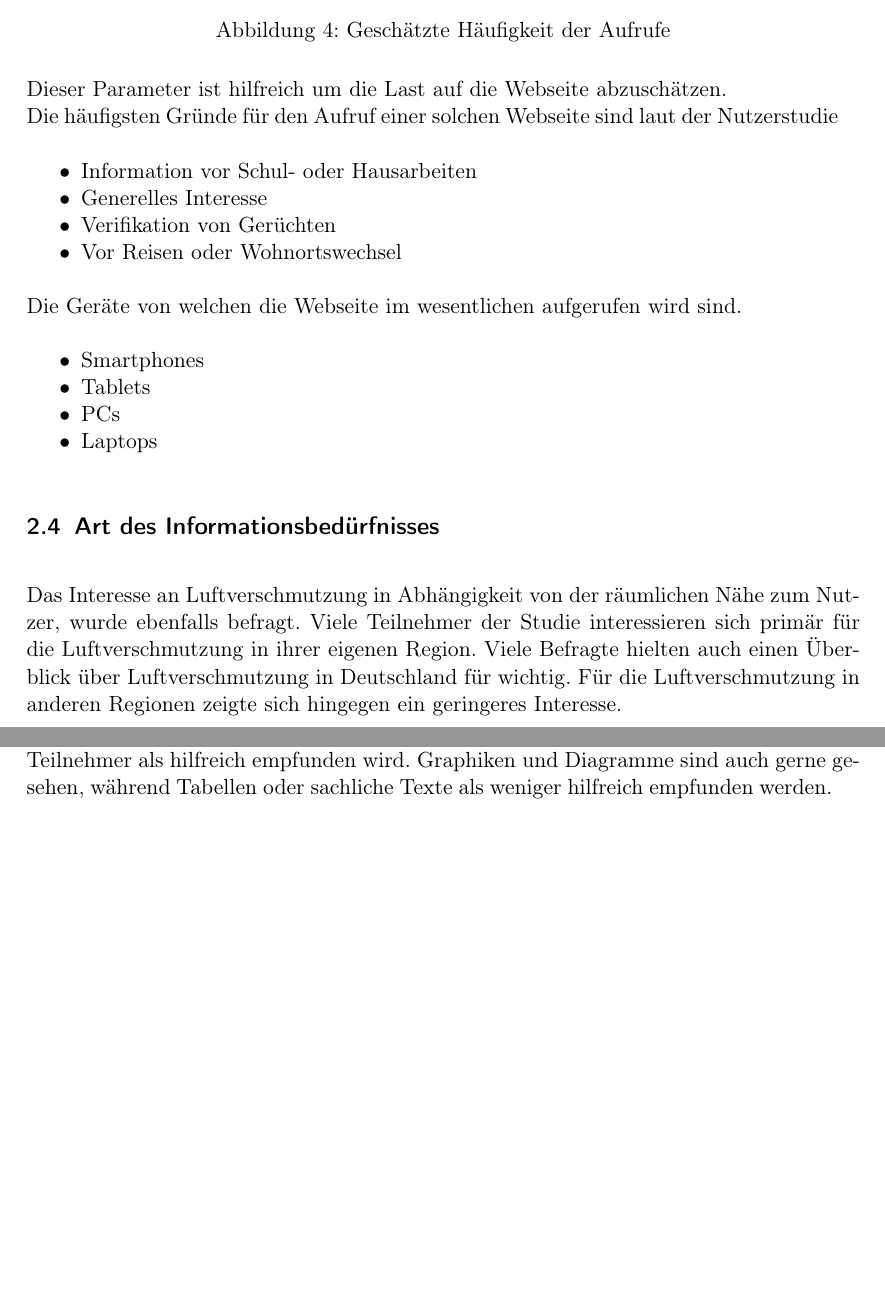
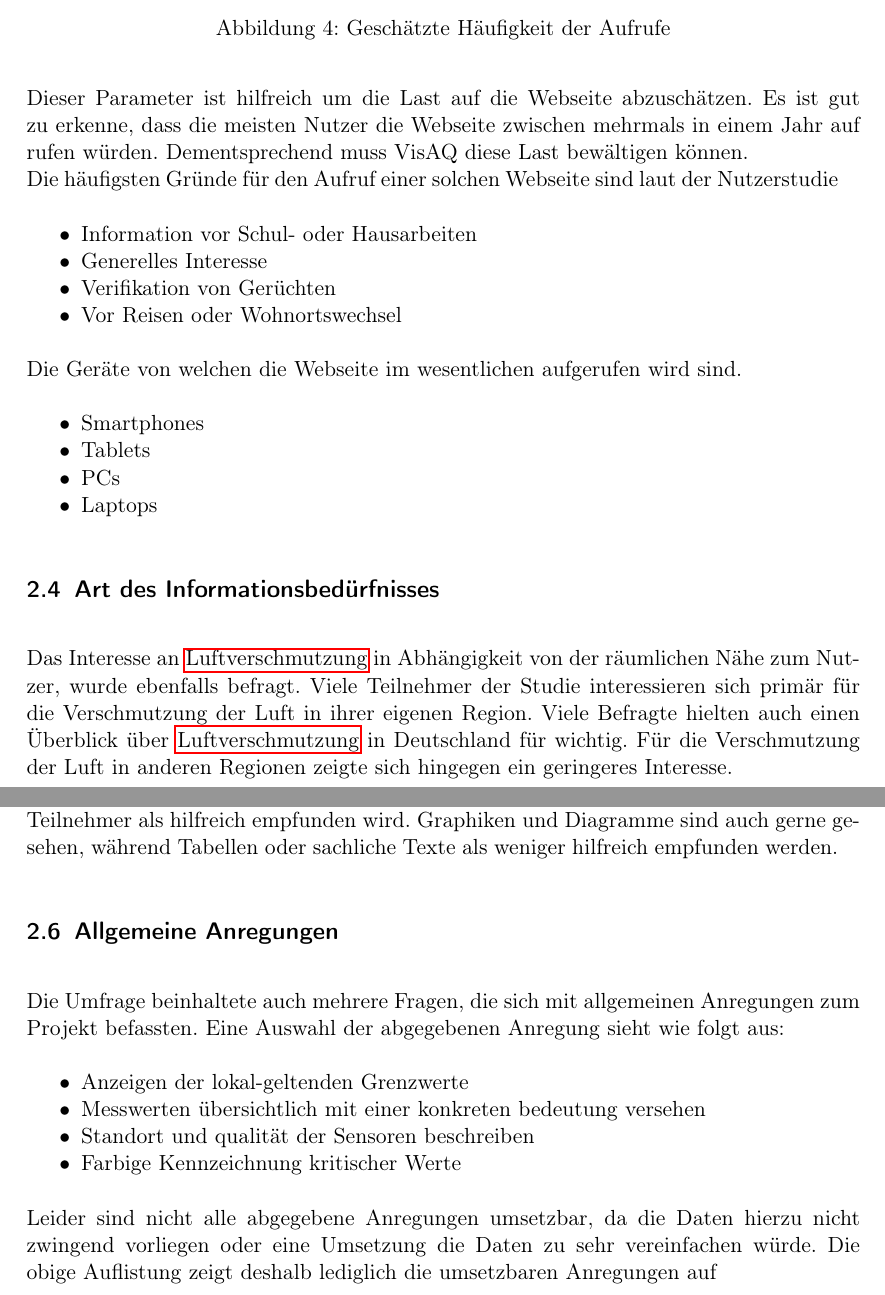
Before and after one commit to ys3d/PSE2020-Luftqualitaetsdaten-Pflichtenheft, a LaTeX document (scopeStatement.tex, which reads templates/glossaryEntries.tex, topics/survey.tex): two parts of pages 8 and 10 of 37, joined at a grey line, cut so that both start at the same text, the shorter picture padded with empty space. Compiled offline with pdfLaTeX.

Commit message:
Some changes and more glossary

```diff
--- a/templates/glossaryEntries.tex
+++ b/templates/glossaryEntries.tex
@@ -186,3 +186,8 @@
 	name=UML,
 	description={Die Unified Modeling Language, kurz UML, erlaubt das grafische Modellieren und Dokumentieren von Software}
 }
+\newglossaryentry{Luftverschmutzung}
+{
+	name=Luftverschmutzung,
+	description={Als Luftverschmutzung bezeichnet man eine Verunreinigung oder Belastung der Umgebungsluft mit Schadstoffen. Solche Schadstoffe können beispielsweise  Rauch, Ruß, Staub, Abgase, Aerosole, Dämpfe und Geruchsstoffe sein}
+}
--- a/topics/survey.tex
+++ b/topics/survey.tex
@@ -55,6 +56,8 @@ Die Teilnehmer wurden gefragt wie oft sie eine Webseite mit \gls{Luftqualitaetsd
 \end{figure}
 \\
 Dieser Parameter ist hilfreich um die Last auf die Webseite abzuschätzen.
+Es ist gut zu erkenne, dass die meisten Nutzer die Webseite zwischen mehrmals in einem Jahr auf rufen würden.
+Dementsprechend muss \softwarename diese Last bewältigen können.
 \\
 Die häufigsten Gründe für den Aufruf einer solchen Webseite sind laut der Nutzerstudie
 \begin{itemize} [noitemsep]
@@ -72,8 +75,8 @@ Die Geräte von welchen die Webseite im wesentlichen aufgerufen wird sind.
 \end{itemize}
 
 \subsection{Art des Informationsbedürfnisses}
-Das Interesse an Luftverschmutzung in Abhängigkeit von der räumlichen Nähe zum Nutzer, wurde ebenfalls befragt.
-Viele Teilnehmer der Studie interessieren sich primär für die Luftverschmutzung in ihrer eigenen Region. Viele Befragte hielten auch einen Überblick über Luftverschmutzung in Deutschland für wichtig. Für die Luftverschmutzung in anderen Regionen zeigte sich hingegen ein geringeres Interesse.
+Das Interesse an \gls{Luftverschmutzung} in Abhängigkeit von der räumlichen Nähe zum Nutzer, wurde ebenfalls befragt.
+Viele Teilnehmer der Studie interessieren sich primär für die Verschmutzung der Luft in ihrer eigenen Region. Viele Befragte hielten auch einen Überblick über \gls{Luftverschmutzung} in Deutschland für wichtig. Für die Verschmutzung der Luft in anderen Regionen zeigte sich hingegen ein geringeres Interesse.
 \\
 \begin{figure}[h]
     \centering
@@ -81,7 +84,7 @@ Viele Teilnehmer der Studie interessieren sich primär für die Luftverschmutzun
     \caption{Interesse der Nutzer an der Luftverschmutzung in verschiedenen Regionen}
 \end{figure}
 \\
-Weiter gaben die Teilnehmer an,  dass sowohl die Auswirkungen von Luftverschmutzung und die Ursachen von Luftverschmutzung sehr wichtig sind. Eher weniger wichtig sind die Messmethoden der Luftverschmutzung
+Weiter gaben die Teilnehmer an,  dass sowohl die Auswirkungen und Ursachen von \gls{Luftverschmutzung} sehr wichtig sind. Eher weniger wichtig sind die Messmethoden der Luftverschmutzung
 \\
 \begin{figure}[h]
     \centering
@@ -105,3 +108,13 @@ Da die Darstellungsform einen sehr direkten Einfluss auf die Benutzerfreundlichk
 \\
 Gut zu erkennen ist hier das gerade die Darstellung als Karte von einer großen Anzahl Teilnehmer als hilfreich empfunden wird.
 Graphiken und Diagramme sind auch gerne gesehen, während Tabellen oder sachliche Texte als weniger hilfreich empfunden werden.
+
+\subsection{Allgemeine Anregungen}
+Die Umfrage beinhaltete auch mehrere Fragen, die sich mit allgemeinen Anregungen zum Projekt befassten. Eine Auswahl der abgegebenen Anregung sieht wie folgt aus:
+\begin{itemize} [noitemsep]
+    \item Anzeigen der lokal-geltenden Grenzwerte
+    \item Messwerten übersichtlich mit einer konkreten bedeutung versehen
+    \item Standort und qualität der Sensoren beschreiben
+    \item Farbige Kennzeichnung kritischer Werte
+\end{itemize}
+Leider sind nicht alle abgegebene Anregungen umsetzbar, da die Daten hierzu nicht zwingend vorliegen oder eine Umsetzung die Daten zu sehr vereinfachen würde. Die obige Auflistung zeigt deshalb lediglich die umsetzbaren Anregungen auf
```
Also changed, not shown: topics/survey.tex (9 more changed lines).
